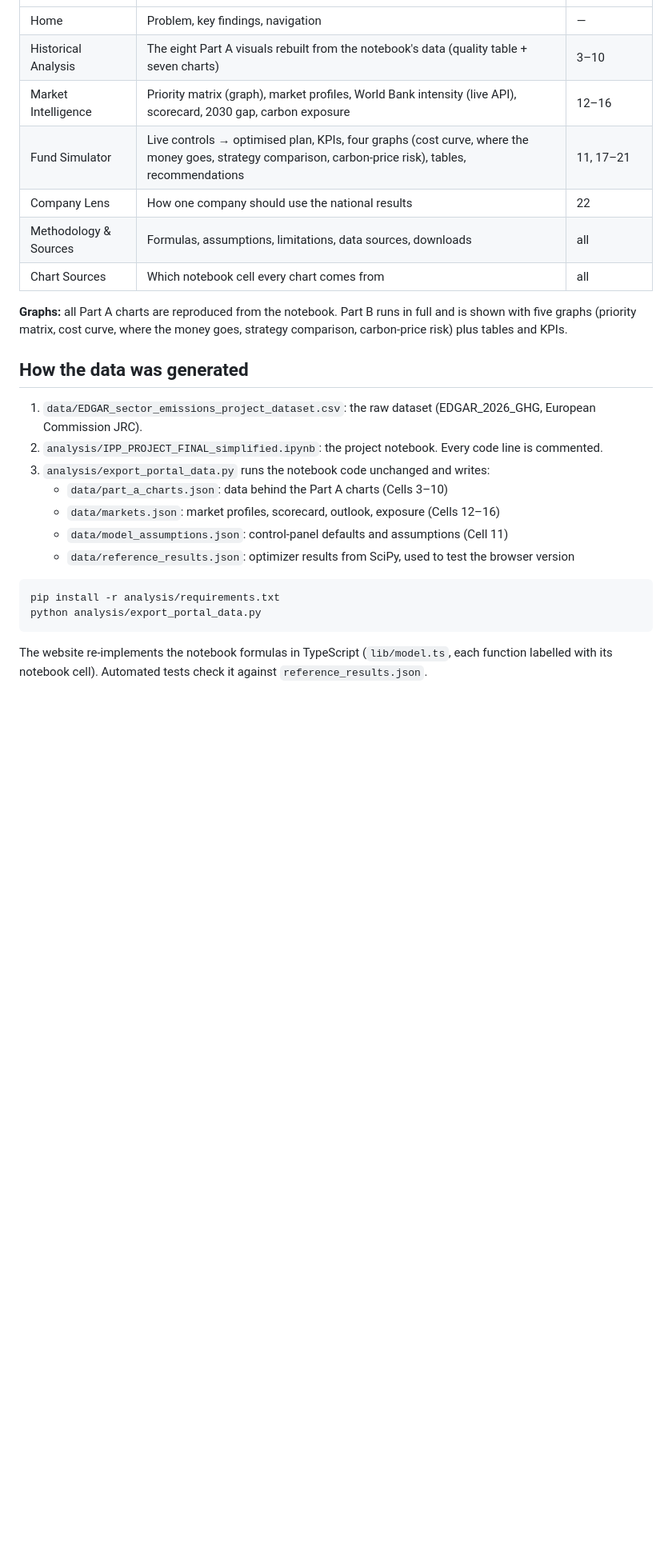
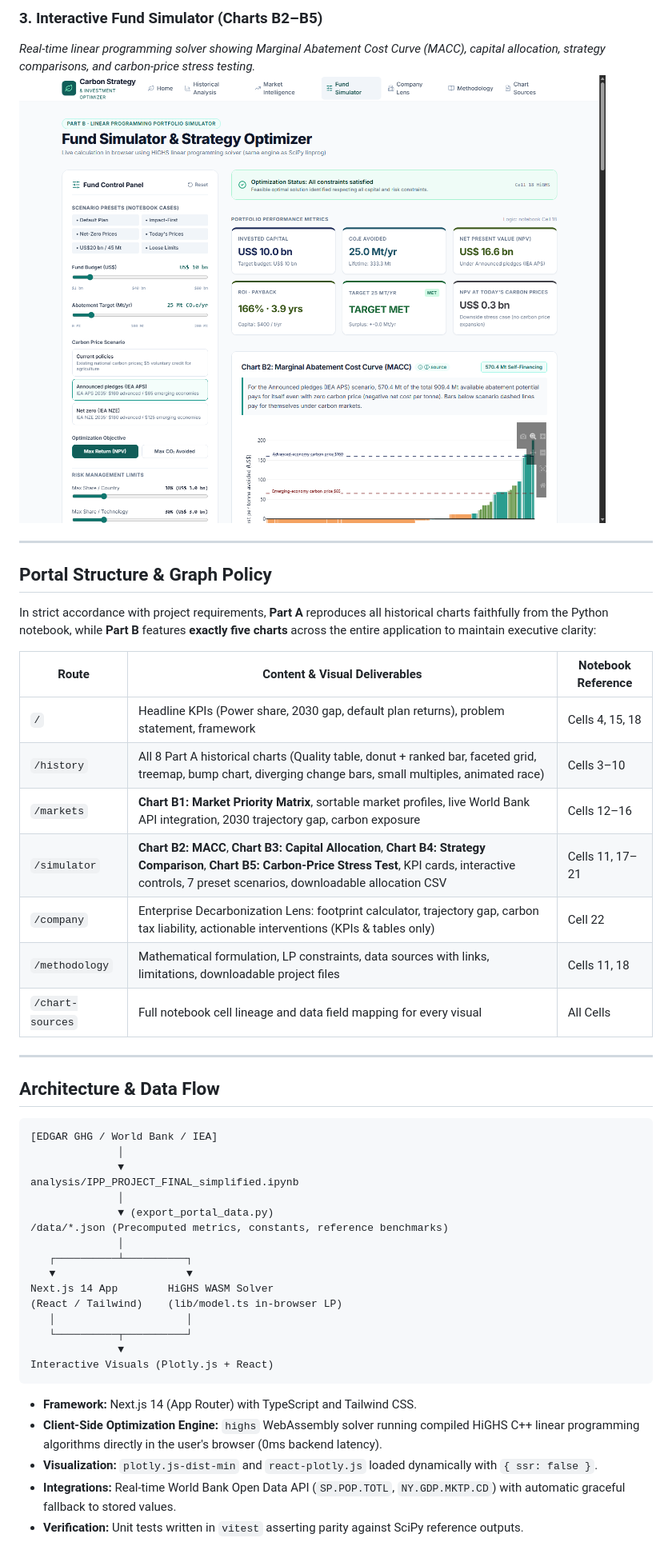
Before and after one commit to dharmic-js/carbon-portal, a Markdown page: README.md, the part around one of its changes. Shown at 80% size. Rendered like a GitHub page; pictures changed too: docs/screenshots/04_fund_simulator.png (added); blank space fills up the shorter version.

Commit message:
Add full project README, screenshots, and visual architecture documentation

````diff
--- a/README.md
+++ b/README.md
@@ -26,28 +41,49 @@
+### 3. Interactive Fund Simulator (Charts B2–B5)
+*Real-time linear programming solver showing Marginal Abatement Cost Curve (MACC), capital allocation, strategy comparisons, and carbon-price stress testing.*
+![Fund Simulator](docs/screenshots/04_fund_simulator.png)
+
+---
+
+## Portal Structure & Graph Policy
+
+In strict accordance with project requirements, **Part A** reproduces all historical charts faithfully from the Python notebook, while **Part B** features **exactly five charts** across the entire application to maintain executive clarity:
+
+| Route | Content & Visual Deliverables | Notebook Reference |
 |---|---|---|
-| Home | Problem, key findings, navigation | — |
-| Historical Analysis | The eight Part A visuals rebuilt from the notebook's data (quality table + seven charts) | 3–10 |
-| Market Intelligence | Priority matrix (graph), market profiles, World Bank intensity (live API), scorecard, 2030 gap, carbon exposure | 12–16 |
-| Fund Simulator | Live controls → optimised plan, KPIs, four graphs (cost curve, where the money goes, strategy comparison, carbon-price risk), tables, recommendations | 11, 17–21 |
-| Company Lens | How one company should use the national results | 22 |
-| Methodology & Sources | Formulas, assumptions, limitations, data sources, downloads | all |
-| Chart Sources | Which notebook cell every chart comes from | all |
+| `/` | Headline KPIs (Power share, 2030 gap, default plan returns), problem statement, framework | Cells 4, 15, 18 |
+| `/history` | All 8 Part A historical charts (Quality table, donut + ranked bar, faceted grid, treemap, bump chart, diverging change bars, small multiples, animated race) | Cells 3–10 |
+| `/markets` | **Chart B1: Market Priority Matrix**, sortable market profiles, live World Bank API integration, 2030 trajectory gap, carbon exposure | Cells 12–16 |
+| `/simulator` | **Chart B2: MACC**, **Chart B3: Capital Allocation**, **Chart B4: Strategy Comparison**, **Chart B5: Carbon-Price Stress Test**, KPI cards, interactive controls, 7 preset scenarios, downloadable allocation CSV | Cells 11, 17–21 |
+| `/company` | Enterprise Decarbonization Lens: footprint calculator, trajectory gap, carbon tax liability, actionable interventions (KPIs & tables only) | Cell 22 |
+| `/methodology` | Mathematical formulation, LP constraints, data sources with links, limitations, downloadable project files | Cells 11, 18 |
+| `/chart-sources` | Full notebook cell lineage and data field mapping for every visual | All Cells |
 
-**Graphs:** all Part A charts are reproduced from the notebook. Part B runs in full and is shown with five graphs (priority matrix, cost curve, where the money goes, strategy comparison, carbon-price risk) plus tables and KPIs.
+---
 
-## How the data was generated
+## Architecture & Data Flow
 
-1. `data/EDGAR_sector_emissions_project_dataset.csv`: the raw dataset (EDGAR_2026_GHG, European Commission JRC).
-2. `analysis/IPP_PROJECT_FINAL_simplified.ipynb`: the project notebook. Every code line is commented.
-3. `analysis/export_portal_data.py` runs the notebook code unchanged and writes:
-   - `data/part_a_charts.json`: data behind the Part A charts (Cells 3–10)
-   - `data/markets.json`: market profiles, scorecard, outlook, exposure (Cells 12–16)
-   - `data/model_assumptions.json`: control-panel defaults and assumptions (Cell 11)
-   - `data/reference_results.json`: optimizer results from SciPy, used to test the browser version
-
-```bash
-pip install -r analysis/requirements.txt
-python analysis/export_portal_data.py
+```
+[EDGAR GHG / World Bank / IEA]
+              │
+              ▼
+analysis/IPP_PROJECT_FINAL_simplified.ipynb
+              │
+              ▼ (export_portal_data.py)
+/data/*.json (Precomputed metrics, constants, reference benchmarks)
+              │
+   ┌──────────┴──────────┐
+   ▼                     ▼
+Next.js 14 App        HiGHS WASM Solver
+(React / Tailwind)    (lib/model.ts in-browser LP)
+   │                     │
+   └──────────┬──────────┘
+              ▼
+Interactive Visuals (Plotly.js + React)
 ```
 
-The website re-implements the notebook formulas in TypeScript (`lib/model.ts`, each function labelled with its notebook cell). Automated tests check it against `reference_results.json`.
+- **Framework:** Next.js 14 (App Router) with TypeScript and Tailwind CSS.
+- **Client-Side Optimization Engine:** `highs` WebAssembly solver running compiled HiGHS C++ linear programming algorithms directly in the user's browser (0ms backend latency).
+- **Visualization:** `plotly.js-dist-min` and `react-plotly.js` loaded dynamically with `{ ssr: false }`.
+- **Integrations:** Real-time World Bank Open Data API (`SP.POP.TOTL`, `NY.GDP.MKTP.CD`) with automatic graceful fallback to stored values.
+- **Verification:** Unit tests written in `vitest` asserting parity against SciPy reference outputs.
 
````
Also changed, not shown: other parts of README.md (+66 -28 lines), docs/screenshots/01_home_kpis.png (added), docs/screenshots/02_historical_charts.png (added), docs/screenshots/03_market_priority_matrix.png (added), docs/screenshots/05_methodology.png (added).
